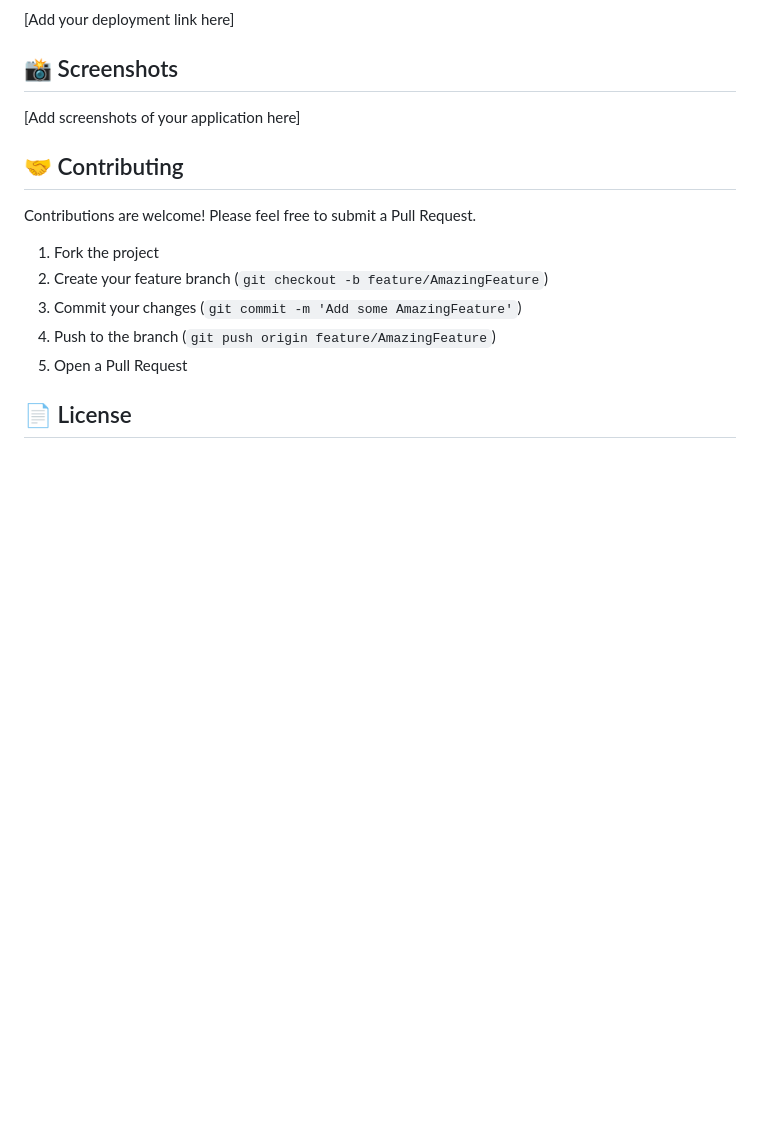
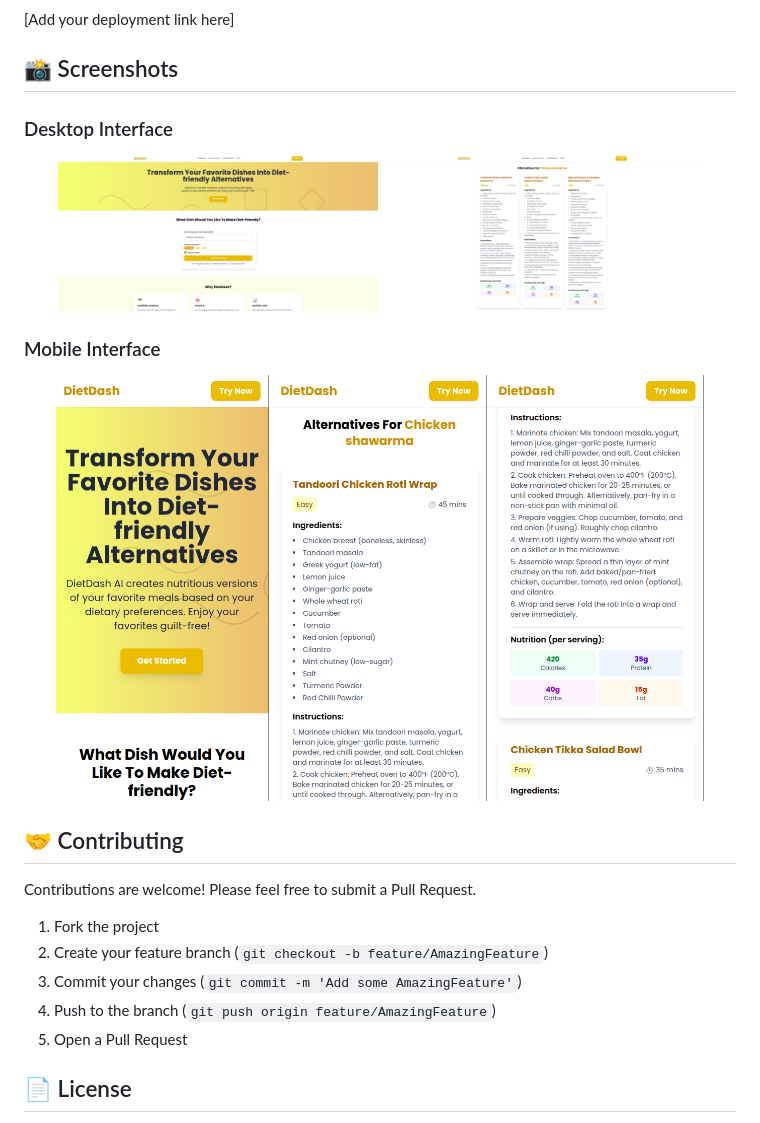
Before and after one commit to kish-0/dietdash, a Markdown page: README.md, the part around the change. Drawn GitHub-style; pictures changed too: screenshots/landing.png (added), screenshots/mobileLanding.png (added), screenshots/mobileResult1.png (added); blank space fills up the shorter version.

Commit message:
screenshots added

```diff
--- a/README.md
+++ b/README.md
@@ -93,7 +93,18 @@ dietdash/
 
 ## 📸 Screenshots
 
-[Add screenshots of your application here]
+### Desktop Interface
+<p align="center">
+  <img src="screenshots/landing.png" width="45%" alt="Desktop Main Page">
+  <img src="screenshots/result.png" width="45%" alt="Desktop Recipe Results">
+</p>
+
+### Mobile Interface
+<p align="center">
+  <img src="screenshots/mobileLanding.png" width="30%" alt="Mobile Main Page">
+  <img src="screenshots/mobileResult1.png" width="30%" alt="Mobile Recipe Results">
+  <img src="screenshots/mobileResult2.png" width="30%" alt="Mobile Recipe Results">
+</p>
 
 ## 🤝 Contributing
 
```
